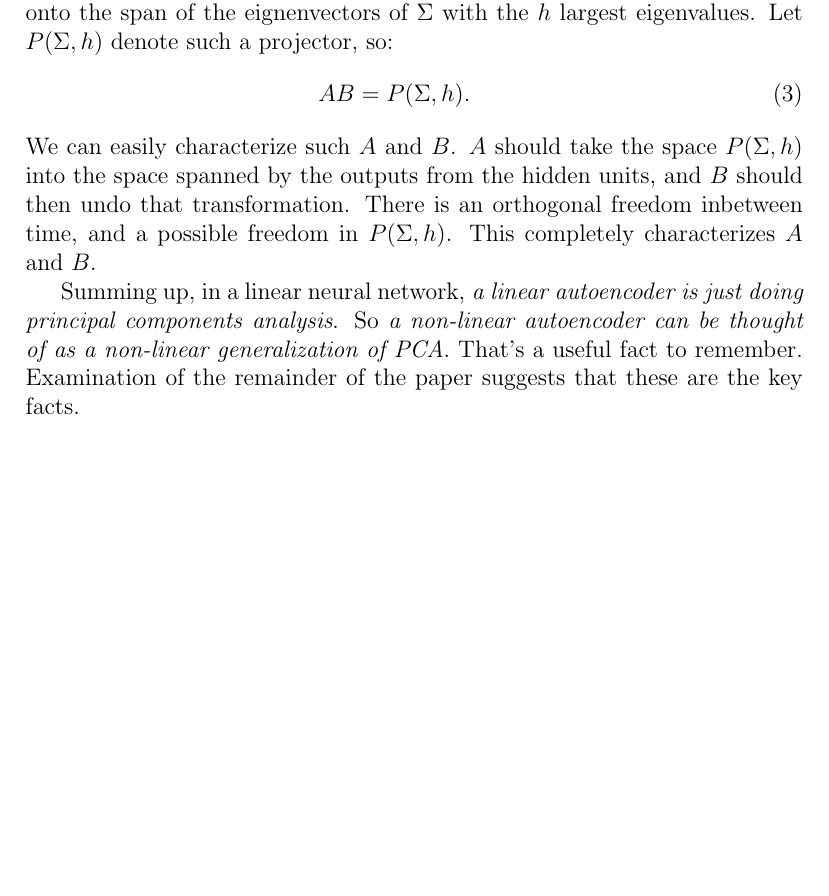
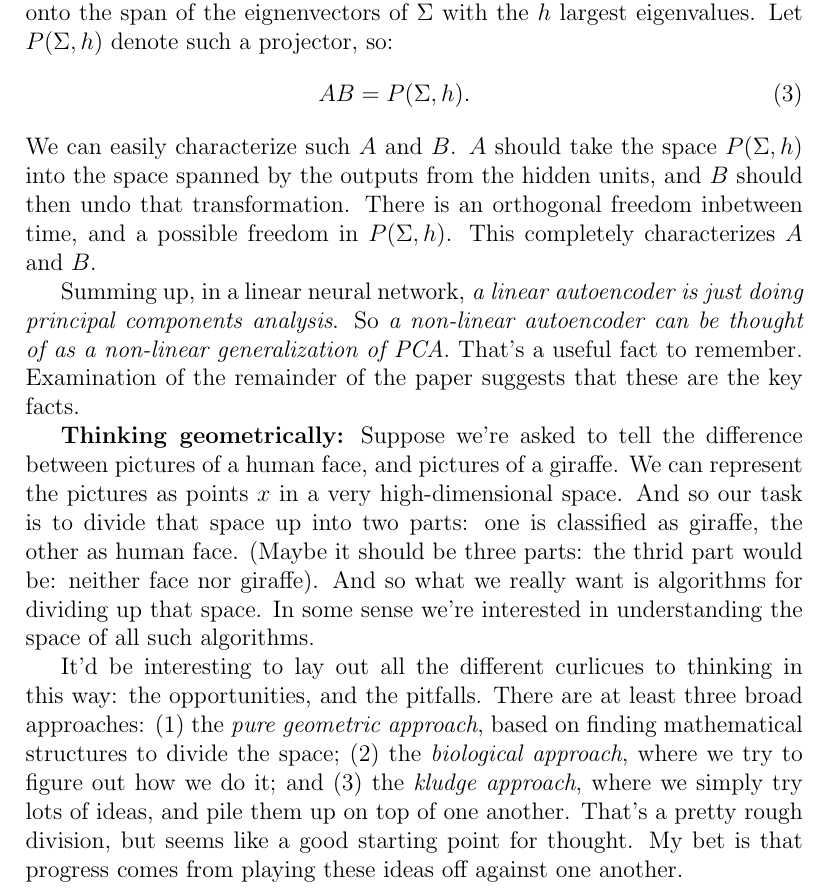
Before and after one commit to mnielsen/notes-on-neural-networks, a LaTeX document (working_notes.tex): part of page 4 of 4, cut so that both start at the same text, the shorter picture padded with empty space. Compiled offline with pdfLaTeX.

Commit message:
Thinking geometrically about classification

```diff
--- a/working_notes.tex
+++ b/working_notes.tex
@@ -162,4 +162,25 @@ Summing up, in a linear neural network, \emph{a linear autoencoder is
   PCA}.  That's a useful fact to remember.  Examination of the
 remainder of the paper suggests that these are the key facts.
 
+\textbf{Thinking geometrically:} Suppose we're asked to tell the
+difference between pictures of a human face, and pictures of a
+giraffe.  We can represent the pictures as points $x$ in a very
+high-dimensional space.  And so our task is to divide that space up
+into two parts: one is classified as giraffe, the other as human face.
+(Maybe it should be three parts: the thrid part would be: neither face
+nor giraffe).  And so what we really want is algorithms for dividing
+up that space.  In some sense we're interested in understanding the
+space of all such algorithms.
+
+It'd be interesting to lay out all the different curlicues to thinking
+in this way: the opportunities, and the pitfalls.  There are at least
+three broad approaches: (1) the \emph{pure geometric approach}, based
+on finding mathematical structures to divide the space; (2) the
+\emph{biological approach}, where we try to figure out how we do it;
+and (3) the \emph{kludge approach}, where we simply try lots of ideas,
+and pile them up on top of one another.  That's a pretty rough
+division, but seems like a good starting point for thought.  My bet is
+that progress comes from playing these ideas off against one another.
+
+
 \end{document}
```
